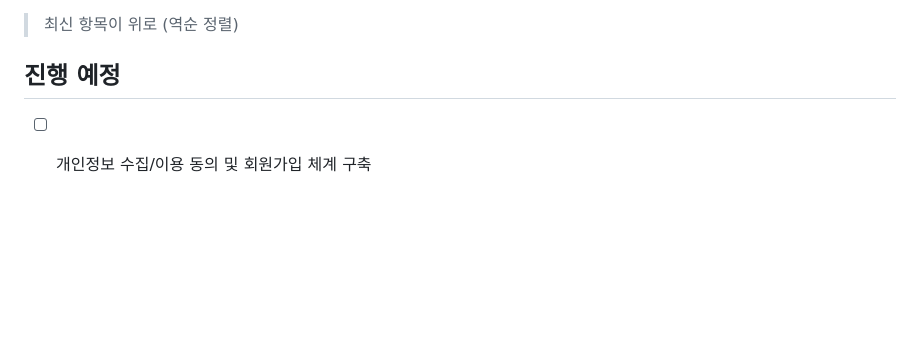
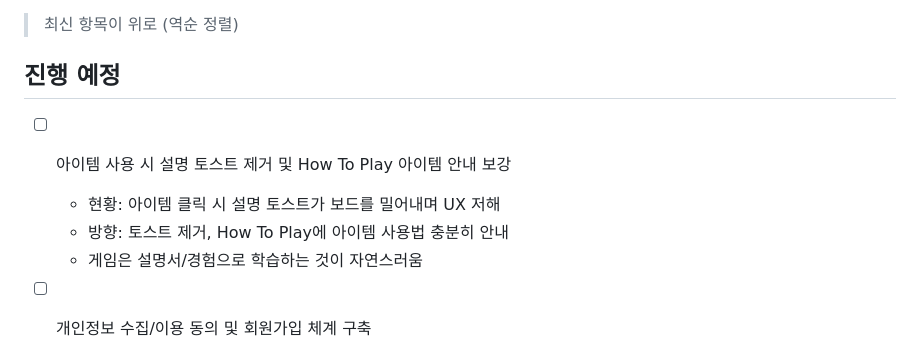
Before and after one commit to koreamanse/merge-chronicle, a Markdown page: TODO.md, the part around the change. Drawn GitHub-style; blank space fills up the shorter version.

Commit message:
Add TODO: remove item toast and improve How To Play item guide
Co-Authored-By: Claude Opus 4.6 <noreply@anthropic.com>

```diff
--- a/TODO.md
+++ b/TODO.md
@@ -3,6 +3,11 @@
 > 최신 항목이 위로 (역순 정렬)
 
 ## 진행 예정
+
+- [ ] 아이템 사용 시 설명 토스트 제거 및 How To Play 아이템 안내 보강
+  - 현황: 아이템 클릭 시 설명 토스트가 보드를 밀어내며 UX 저해
+  - 방향: 토스트 제거, How To Play에 아이템 사용법 충분히 안내
+  - 게임은 설명서/경험으로 학습하는 것이 자연스러움
 
 - [ ] 개인정보 수집/이용 동의 및 회원가입 체계 구축
   - 현황: Google 로그인 시 별도 동의 절차 없이 Firebase Auth에 자동 등록
```
